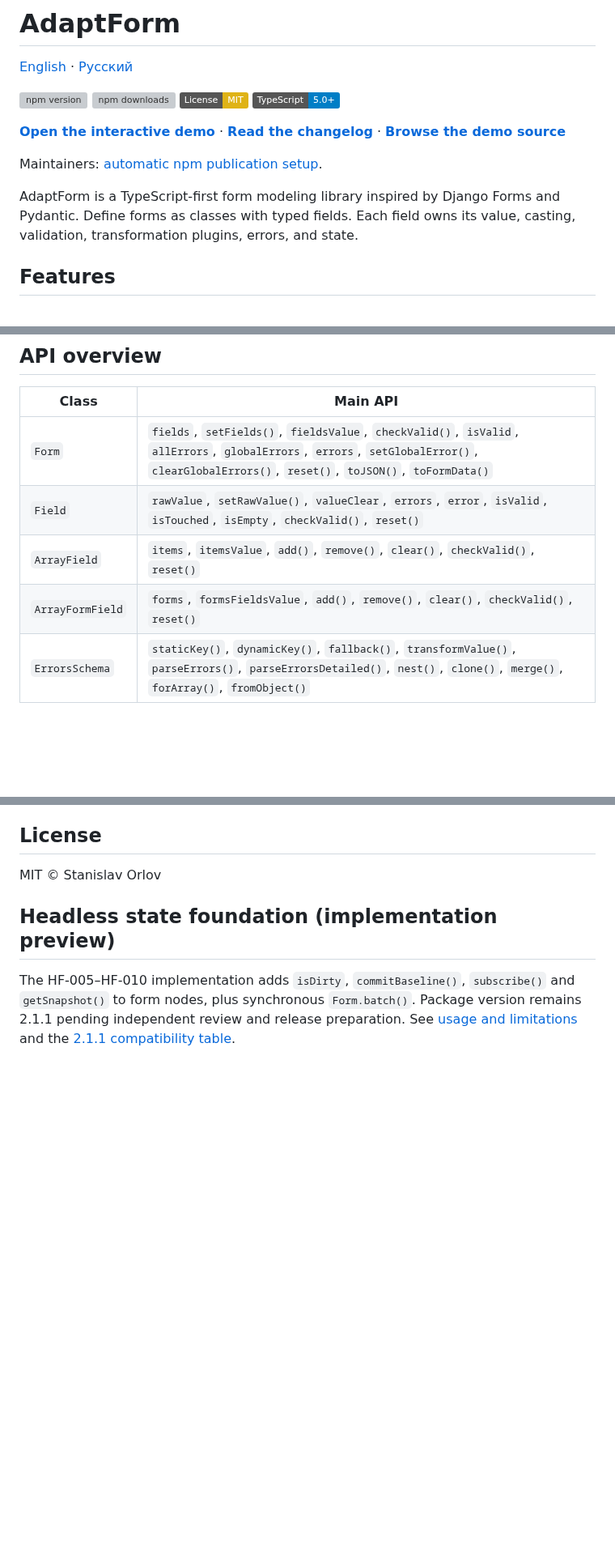
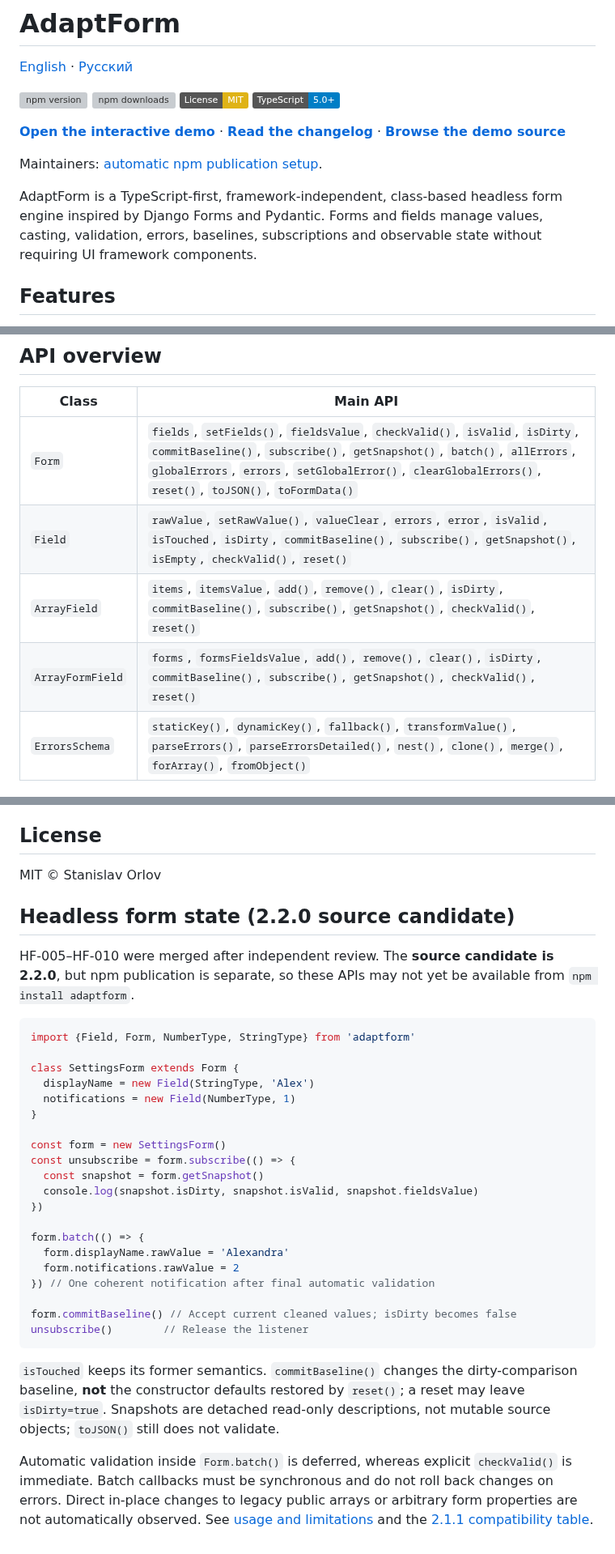
Before and after one commit to ArhiMEN/AdaptForm, a Markdown page: README.md, 3 parts joined by grey strips. Shown at 81% size. Drawn GitHub-style; badges without logos; blank space fills up the shorter version; grey boxes are pictures that could not be loaded.

Commit message:
[DOCS] document public headless state API and 2.2.0 status

````diff
--- a/README.md
+++ b/README.md
@@ -11,7 +11,7 @@
 
 Maintainers: [automatic npm publication setup](docs/NPM_PUBLISH.md).
 
-AdaptForm is a TypeScript-first form modeling library inspired by Django Forms and Pydantic. Define forms as classes with typed fields. Each field owns its value, casting, validation, transformation plugins, errors, and state.
+AdaptForm is a TypeScript-first, framework-independent, class-based headless form engine inspired by Django Forms and Pydantic. Forms and fields manage values, casting, validation, errors, baselines, subscriptions and observable state without requiring UI framework components.
 
 ## Features
 
@@ -346,10 +349,10 @@ const date = new Field(DateLuxonType, null, {
 
 | Class | Main API |
 | --- | --- |
-| `Form` | `fields`, `setFields()`, `fieldsValue`, `checkValid()`, `isValid`, `allErrors`, `globalErrors`, `errors`, `setGlobalError()`, `clearGlobalErrors()`, `reset()`, `toJSON()`, `toFormData()` |
-| `Field` | `rawValue`, `setRawValue()`, `valueClear`, `errors`, `error`, `isValid`, `isTouched`, `isEmpty`, `checkValid()`, `reset()` |
-| `ArrayField` | `items`, `itemsValue`, `add()`, `remove()`, `clear()`, `checkValid()`, `reset()` |
-| `ArrayFormField` | `forms`, `formsFieldsValue`, `add()`, `remove()`, `clear()`, `checkValid()`, `reset()` |
+| `Form` | `fields`, `setFields()`, `fieldsValue`, `checkValid()`, `isValid`, `isDirty`, `commitBaseline()`, `subscribe()`, `getSnapshot()`, `batch()`, `allErrors`, `globalErrors`, `errors`, `setGlobalError()`, `clearGlobalErrors()`, `reset()`, `toJSON()`, `toFormData()` |
+| `Field` | `rawValue`, `setRawValue()`, `valueClear`, `errors`, `error`, `isValid`, `isTouched`, `isDirty`, `commitBaseline()`, `subscribe()`, `getSnapshot()`, `isEmpty`, `checkValid()`, `reset()` |
+| `ArrayField` | `items`, `itemsValue`, `add()`, `remove()`, `clear()`, `isDirty`, `commitBaseline()`, `subscribe()`, `getSnapshot()`, `checkValid()`, `reset()` |
+| `ArrayFormField` | `forms`, `formsFieldsValue`, `add()`, `remove()`, `clear()`, `isDirty`, `commitBaseline()`, `subscribe()`, `getSnapshot()`, `checkValid()`, `reset()` |
 | `ErrorsSchema` | `staticKey()`, `dynamicKey()`, `fallback()`, `transformValue()`, `parseErrors()`, `parseErrorsDetailed()`, `nest()`, `clone()`, `merge()`, `forArray()`, `fromObject()` |
 
 ## Development
@@ -387,6 +390,33 @@ The demo is built by GitHub Actions from `v2.1.0` and `master`. GitHub Pages is
 
 MIT © Stanislav Orlov
 
-## Headless state foundation (implementation preview)
+## Headless form state (2.2.0 source candidate)
 
-The HF-005–HF-010 implementation adds `isDirty`, `commitBaseline()`, `subscribe()` and `getSnapshot()` to form nodes, plus synchronous `Form.batch()`. Package version remains 2.1.1 pending independent review and release preparation. See [usage and limitations](docs/ai/HEADLESS_STATE_USAGE.md) and the [2.1.1 compatibility table](docs/ai/HEADLESS_STATE_CONTRACT.md#compatibility-with-211).
+HF-005–HF-010 were merged after independent review. The **source candidate is 2.2.0**, but npm publication is separate, so these APIs may not yet be available from `npm install adaptform`.
+
+```typescript
+import {Field, Form, NumberType, StringType} from 'adaptform'
+
+class SettingsForm extends Form {
+  displayName = new Field(StringType, 'Alex')
+  notifications = new Field(NumberType, 1)
+}
+
+const form = new SettingsForm()
+const unsubscribe = form.subscribe(() => {
+  const snapshot = form.getSnapshot()
+  console.log(snapshot.isDirty, snapshot.isValid, snapshot.fieldsValue)
+})
+
+form.batch(() => {
+  form.displayName.rawValue = 'Alexandra'
+  form.notifications.rawValue = 2
+}) // One coherent notification after final automatic validation
+
+form.commitBaseline() // Accept current cleaned values; isDirty becomes false
+unsubscribe()        // Release the listener
+```
+
+`isTouched` keeps its former semantics. `commitBaseline()` changes the dirty-comparison baseline, **not** the constructor defaults restored by `reset()`; a reset may leave `isDirty=true`. Snapshots are detached read-only descriptions, not mutable source objects; `toJSON()` still does not validate.
+
+Automatic validation inside `Form.batch()` is deferred, whereas explicit `checkValid()` is immediate. Batch callbacks must be synchronous and do not roll back changes on errors. Direct in-place changes to legacy public arrays or arbitrary form properties are not automatically observed. See [usage and limitations](docs/ai/HEADLESS_STATE_USAGE.md) and the [2.1.1 compatibility table](docs/ai/HEADLESS_STATE_CONTRACT.md#compatibility-with-211).
````
Also changed, not shown: other parts of README.md (+5 -2 lines).
